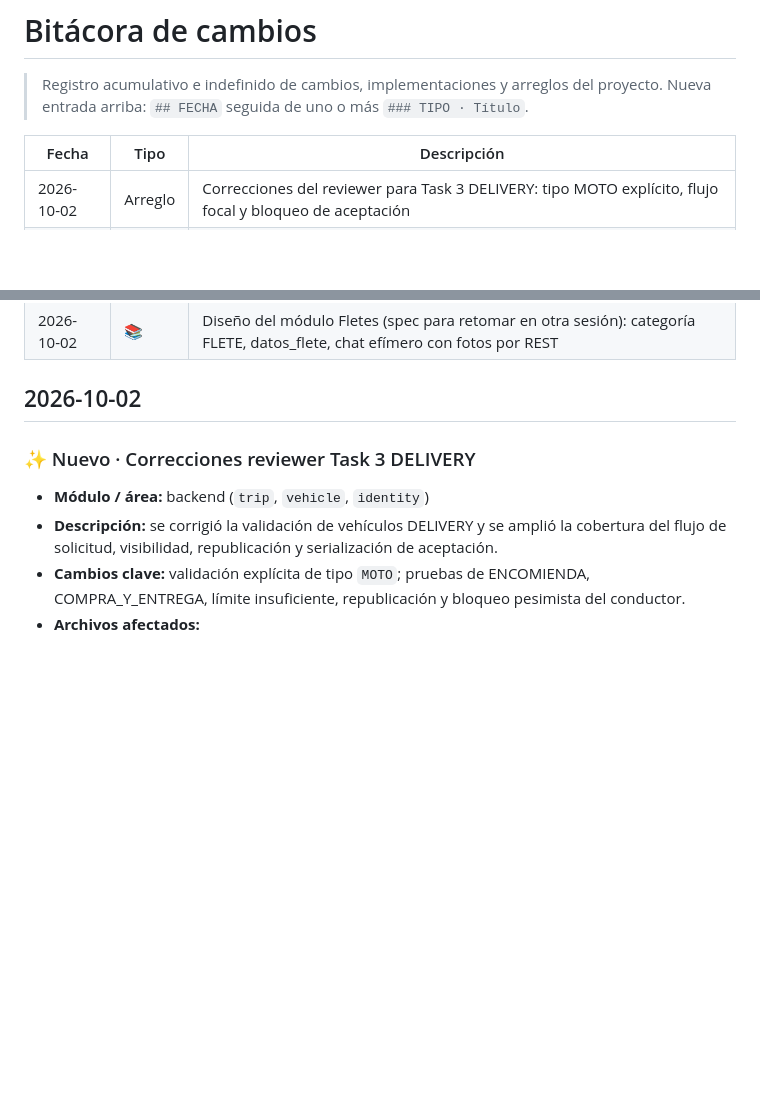
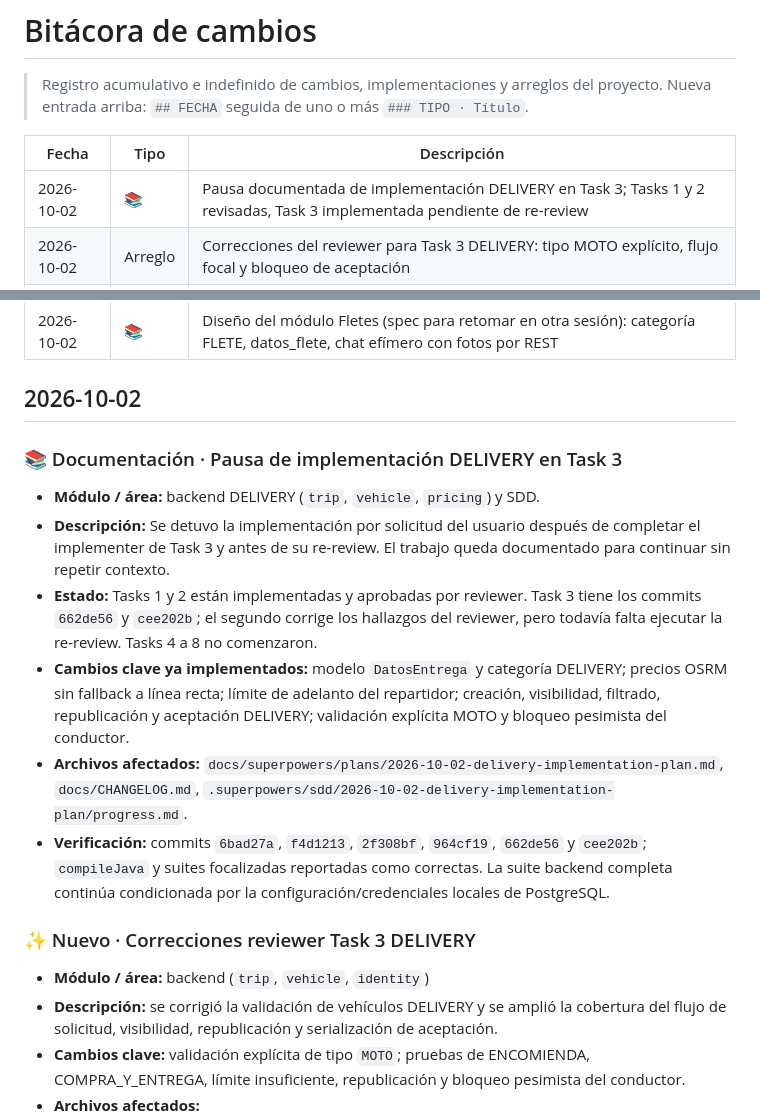
Before and after one commit to XeXeL27/UniTaxi-V0.2, a Markdown page: docs/CHANGELOG.md, 2 parts joined by grey strips. Rendered like a GitHub page; blank space fills up the shorter version.

Commit message:
docs: record delivery implementation progress

```diff
--- a/docs/CHANGELOG.md
+++ b/docs/CHANGELOG.md
@@ -5,6 +5,7 @@
 
 | Fecha | Tipo | Descripción |
 |---|---|---|
+| 2026-10-02 | 📚 | Pausa documentada de implementación DELIVERY en Task 3; Tasks 1 y 2 revisadas, Task 3 implementada pendiente de re-review |
 | 2026-10-02 | Arreglo | Correcciones del reviewer para Task 3 DELIVERY: tipo MOTO explícito, flujo focal y bloqueo de aceptación |
 | 2026-10-02 | Nuevo | Flujo backend de solicitudes y aceptación DELIVERY (Task 3) |
 | 2026-10-02 | Arreglo | Correcciones directas de Task 2: OSRM sin fallback y validación de rutas |
@@ -17,6 +18,26 @@
 | 2026-10-02 | 📚 | Diseño del módulo Fletes (spec para retomar en otra sesión): categoría FLETE, datos_flete, chat efímero con fotos por REST |
 
 ## 2026-10-02
+
+### 📚 Documentación · Pausa de implementación DELIVERY en Task 3
+
+- **Módulo / área:** backend DELIVERY (`trip`, `vehicle`, `pricing`) y SDD.
+- **Descripción:** Se detuvo la implementación por solicitud del usuario después de
+  completar el implementer de Task 3 y antes de su re-review. El trabajo queda
+  documentado para continuar sin repetir contexto.
+- **Estado:** Tasks 1 y 2 están implementadas y aprobadas por reviewer. Task 3 tiene
+  los commits `662de56` y `cee202b`; el segundo corrige los hallazgos del reviewer,
+  pero todavía falta ejecutar la re-review. Tasks 4 a 8 no comenzaron.
+- **Cambios clave ya implementados:** modelo `DatosEntrega` y categoría DELIVERY;
+  precios OSRM sin fallback a línea recta; límite de adelanto del repartidor; creación,
+  visibilidad, filtrado, republicación y aceptación DELIVERY; validación explícita
+  MOTO y bloqueo pesimista del conductor.
+- **Archivos afectados:** `docs/superpowers/plans/2026-10-02-delivery-implementation-plan.md`,
+  `docs/CHANGELOG.md`, `.superpowers/sdd/2026-10-02-delivery-implementation-plan/progress.md`.
+- **Verificación:** commits `6bad27a`, `f4d1213`, `2f308bf`, `964cf19`, `662de56` y
+  `cee202b`; `compileJava` y suites focalizadas reportadas como correctas. La suite
+  backend completa continúa condicionada por la configuración/credenciales locales
+  de PostgreSQL.
 
 ### ✨ Nuevo · Correcciones reviewer Task 3 DELIVERY
 
```
Also changed, not shown: 1 other file.
